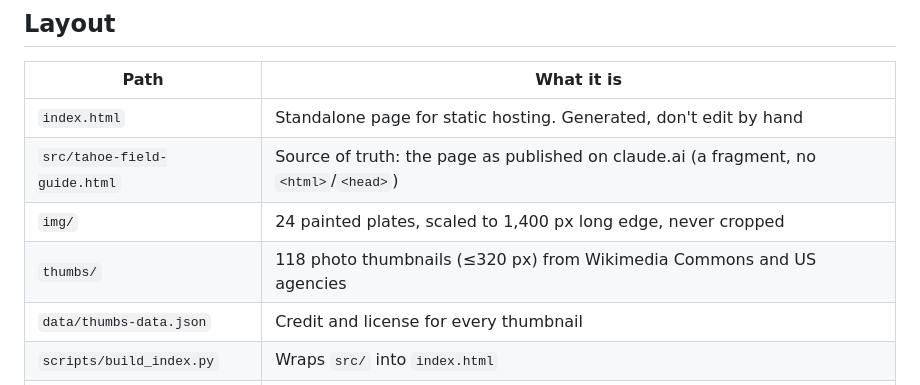
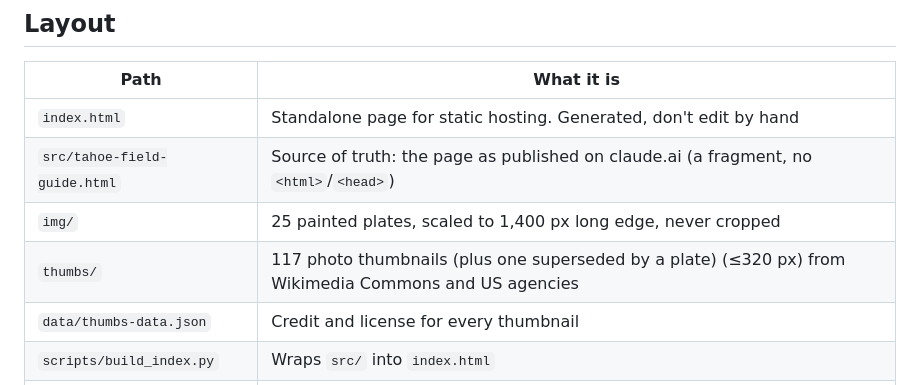
Before and after one commit to jonoisart/tahoe-field-guide, a Markdown page: README.md, the part around the change. Rendered like a GitHub page.

```diff
--- a/README.md
+++ b/README.md
@@ -12,8 +12,8 @@ Planned home: **jonoisart.com/tahoe-field-guide**
 |---|---|
 | `index.html` | Standalone page for static hosting. Generated, don't edit by hand |
 | `src/tahoe-field-guide.html` | Source of truth: the page as published on claude.ai (a fragment, no `<html>`/`<head>`) |
-| `img/` | 24 painted plates, scaled to 1,400 px long edge, never cropped |
-| `thumbs/` | 118 photo thumbnails (≤320 px) from Wikimedia Commons and US agencies |
+| `img/` | 25 painted plates, scaled to 1,400 px long edge, never cropped |
+| `thumbs/` | 117 photo thumbnails (plus one superseded by a plate) (≤320 px) from Wikimedia Commons and US agencies |
 | `data/thumbs-data.json` | Credit and license for every thumbnail |
 | `scripts/build_index.py` | Wraps `src/` into `index.html` |
 | `scripts/thumbs_inject.py` | Merges a thumbnail manifest into the data and the page |
```
Also changed, not shown: img/sagebrush.jpg (added), 4 other files.
